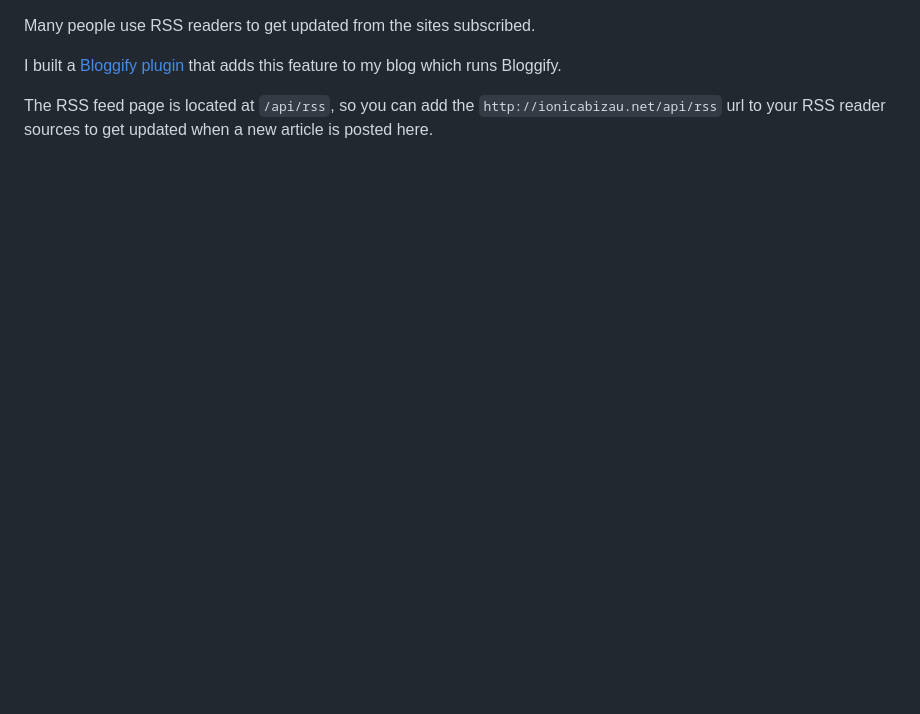
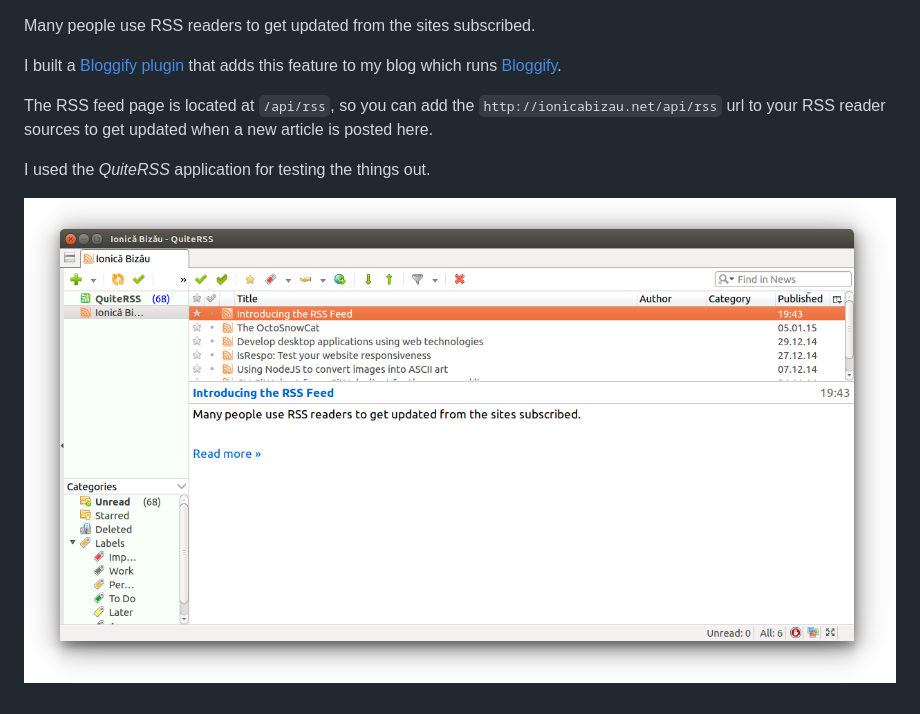
Before and after one commit to IonicaBizau/ionicabizau.net, a Markdown page: articles/20.md, the part around the change. Rendered like a GitHub page; pictures changed too: images/posts/20/1.png (added); blank space fills up the shorter version.

Commit message:
Article saved: Introducing the RSS Feed

```diff
--- a/articles/20.md
+++ b/articles/20.md
@@ -1,7 +1,12 @@
 Many people use RSS readers to get updated from the sites subscribed.
 
-I built a [Bloggify plugin](http://bloggify.org/) that adds this feature to my blog which runs Bloggify.
+I built a [Bloggify plugin][1] that adds this feature to my blog which runs [Bloggify][2].
 
 The RSS feed page is located at `/api/rss`, so you can add the `http://ionicabizau.net/api/rss` url to your RSS reader sources to get updated when a new article is posted here.
 
-[1]: http://bloggify.org/
+I used the *QuiteRSS* application for testing the things out.
+
+![](/images/posts/20/1.png)
+
+[1]: http://github.com/Bloggify/rss
+[2]: http://bloggify.org/
```
Also changed, not shown: 1 other file.
